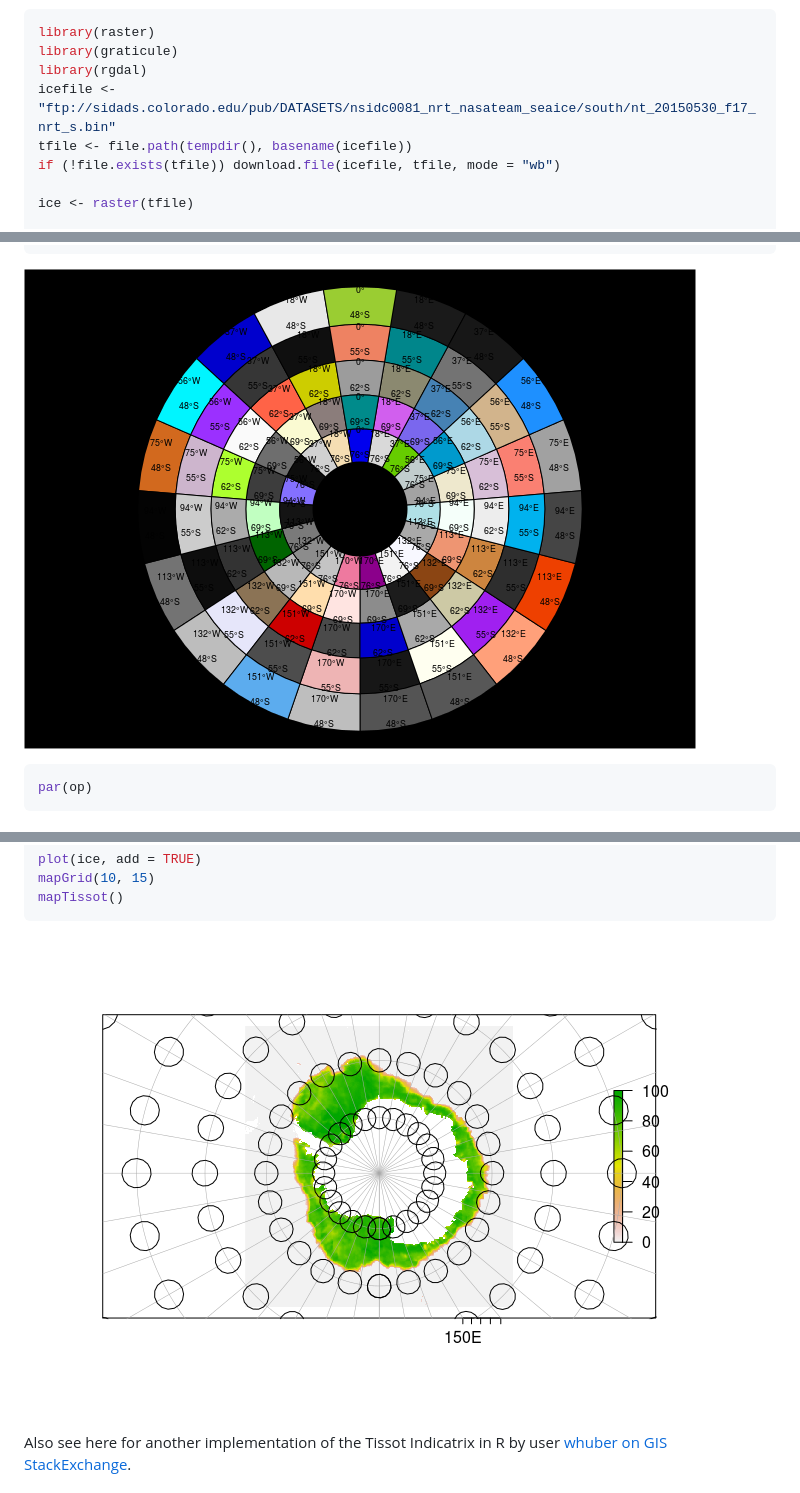
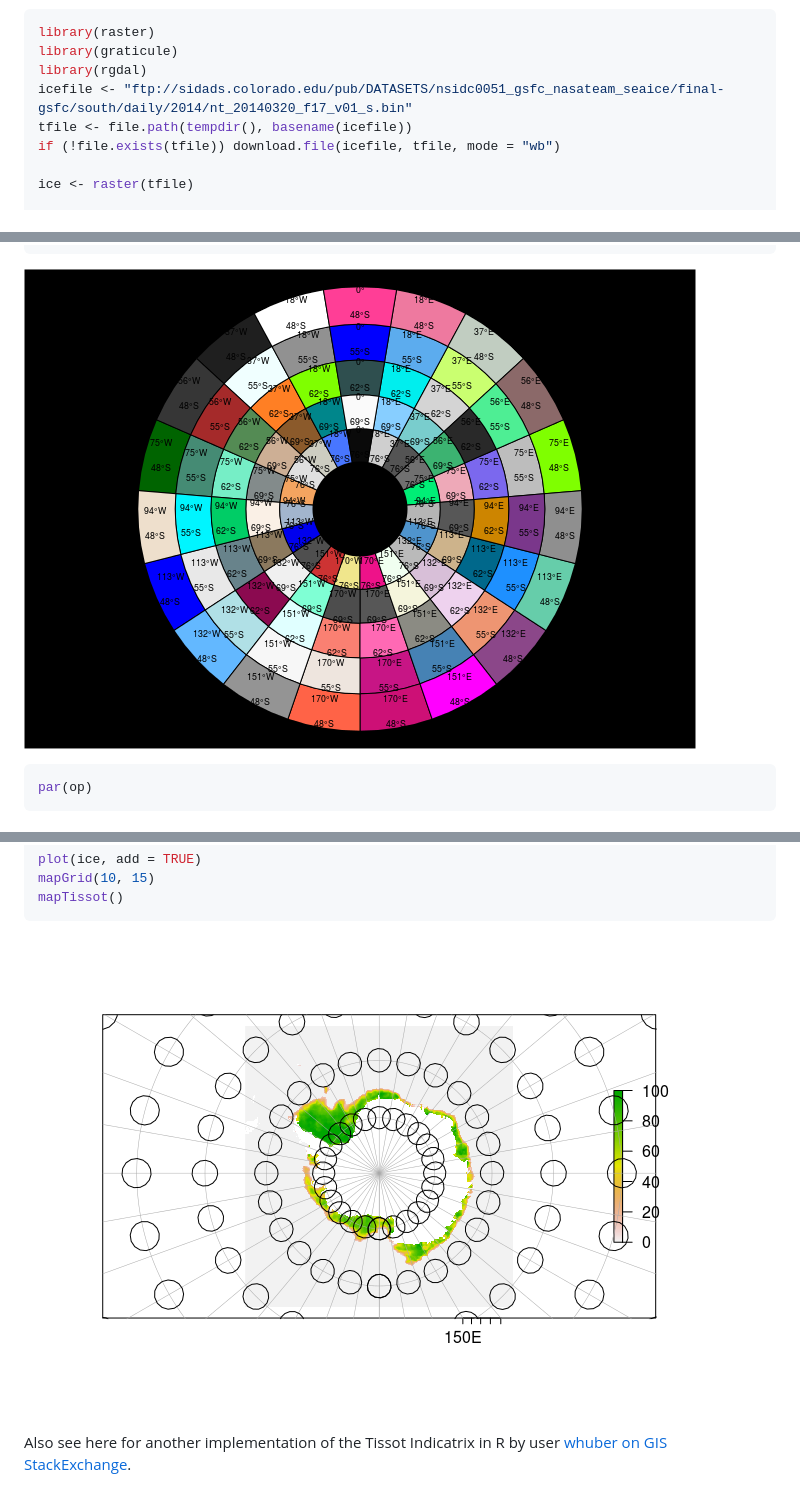
Before and after one commit to hypertidy/graticule, a Markdown page: README.md, 3 parts joined by grey strips. Rendered like a GitHub page; pictures changed too: README-unnamed-chunk-11-1.png, README-unnamed-chunk-4-1.png.

Commit message:
change ice file to a permanent one (not nrt)

```diff
--- a/README.md
+++ b/README.md
@@ -79,7 +79,7 @@ Download some sea ice concentration data and plot with a graticule. These passiv
 library(raster)
 library(graticule)
 library(rgdal)
-icefile <- "ftp://sidads.colorado.edu/pub/DATASETS/nsidc0081_nrt_nasateam_seaice/south/nt_20150530_f17_nrt_s.bin"
+icefile <- "ftp://sidads.colorado.edu/pub/DATASETS/nsidc0051_gsfc_nasateam_seaice/final-gsfc/south/daily/2014/nt_20140320_f17_v01_s.bin"
 tfile <- file.path(tempdir(), basename(icefile))
 if (!file.exists(tfile)) download.file(icefile, tfile, mode = "wb")
 
```
Also changed, not shown: README-unnamed-chunk-3-1.png, README-unnamed-chunk-8-1.png, README-unnamed-chunk-9-1.png, 1 other file.
